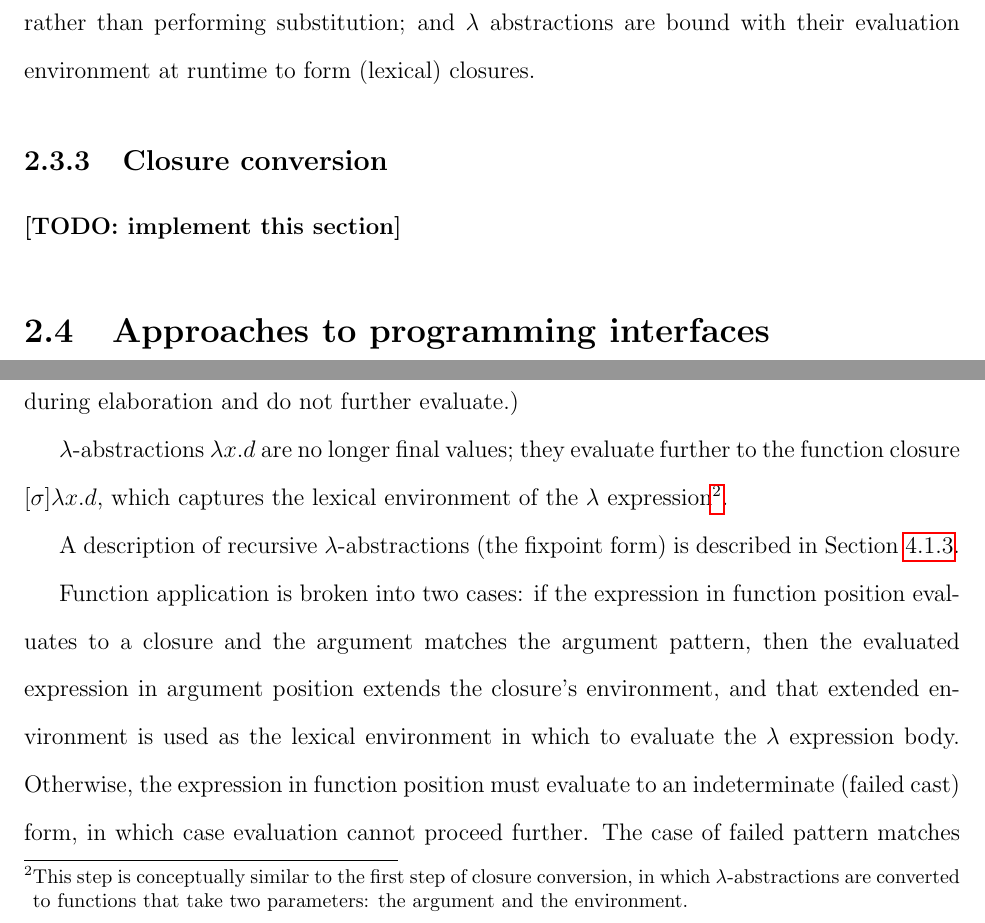
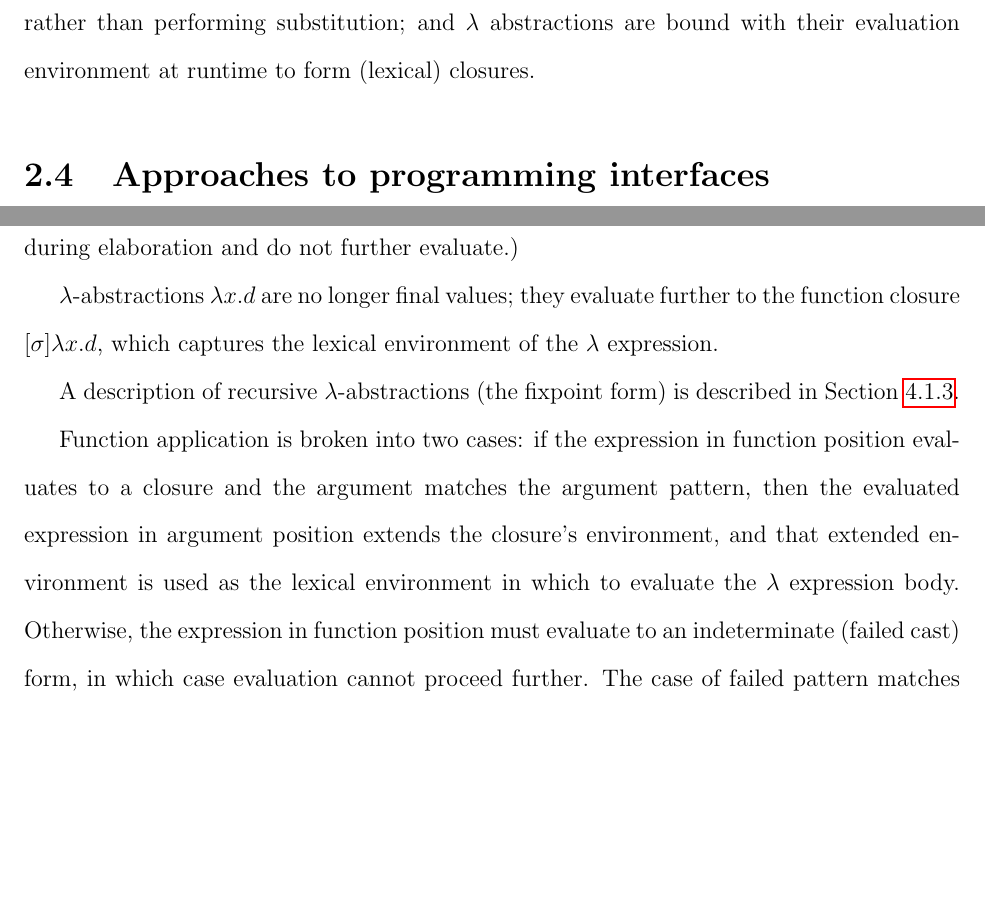
Before and after one commit to jlam55555/hazel-tex, a LaTeX thesis (thesis/main.tex, which reads thesis/background.tex, thesis/evalenv.tex): two parts of pages 38 and 51 of 85, joined at a grey line, cut so that both start at the same text, the shorter picture padded with empty space. The pictures show the PDF file thesis/main.pdf that the author committed with the source.

Commit message:
Remove closure conversion mentions -- not really relevant to this work

```diff
--- a/thesis/background.tex
+++ b/thesis/background.tex
@@ -474,11 +474,6 @@ Note that the substitution model does not imply a lazy (i.e., normal-order, call
 
 The implementation of evaluation with environments differs from that of evaluation with substitution primarily in that: an evaluation environment is required to look up bound variables as evaluation reaches them; binding constructs extend the evaluation environment rather than performing substitution; and $\lambda$ abstractions are bound with their evaluation environment at runtime to form (lexical) closures.
 
-\subsection{Closure conversion}
-\label{sec:closure-conversion}
-
-\todo{implement this section}
-
 \section{Approaches to programming interfaces}
 \label{sec:prog-intf}
 
--- a/thesis/evalenv.tex
+++ b/thesis/evalenv.tex
@@ -32,7 +32,7 @@ Evaluation judgments are shown for a subset of the Hazel language, similar to th
 
 As always, elements of the base type are values and do not further evaluate. Bound variables evaluate to their value in the environment. (Unbound variables are marked as free during elaboration and do not further evaluate.)
 
-$\lambda$-abstractions $\lambda x.d$ are no longer final values; they evaluate further to the function closure $[\env]\lambda x.d$, which captures the lexical environment of the $\lambda$ expression\footnote{This step is conceptually similar to the first step of closure conversion, in which $\lambda$-abstractions are converted to functions that take two parameters: the argument and the environment.}.
+$\lambda$-abstractions $\lambda x.d$ are no longer final values; they evaluate further to the function closure $[\env]\lambda x.d$, which captures the lexical environment of the $\lambda$ expression.
 
 A description of recursive $\lambda$-abstractions (the fixpoint form) is described in \Cref{sec:rec_impl}.
 
```
Also changed, not shown: thesis/main.pdf.
